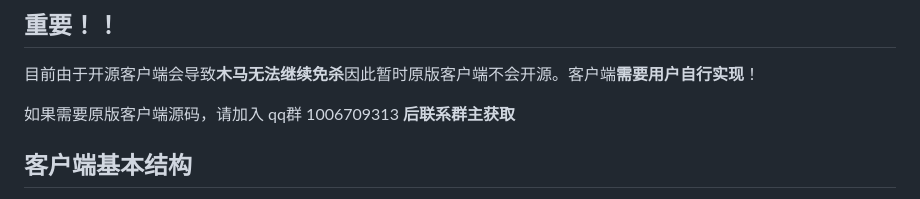
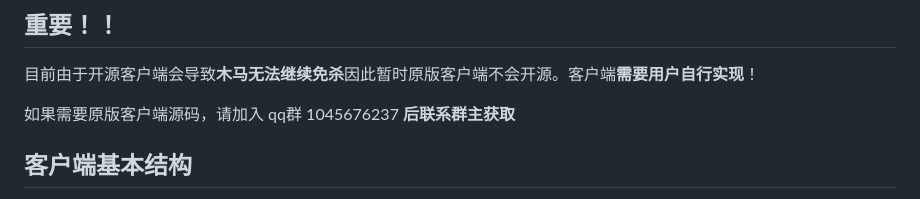
Before and after one commit to LanYangYang321/tetrojan, a Markdown page: client/README.md, the part around the change. Drawn GitHub-style.

```diff
--- a/client/README.md
+++ b/client/README.md
@@ -5,7 +5,7 @@
 ## 重要！！
 目前由于开源客户端会导致**木马无法继续免杀**因此暂时原版客户端不会开源。客户端**需要用户自行实现**！
 
-如果需要原版客户端源码，请加入 qq群 1006709313 **后联系群主获取**
+如果需要原版客户端源码，请加入 qq群 1045676237 **后联系群主获取**
 
 ## 客户端基本结构
 管理员-服务器-客户端（从机 Windows系统）的指令和管理系统。用处在一个公网服务器创建一个管理器。客户端上线后会主动与服务器建立websocket连接，等待指令。管理员可以发送指令到指定客户端id，到服务器，服务器收到管理员发送的指令后通过websocket转发到从机，从机执行指令，通过专用的http的api返回执行结果到服务器，服务器再回传到管理员。
```
